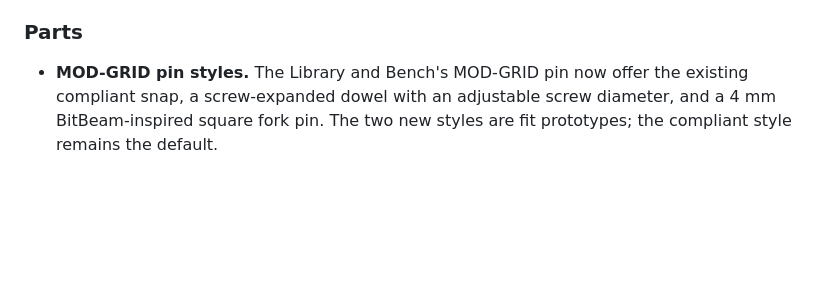
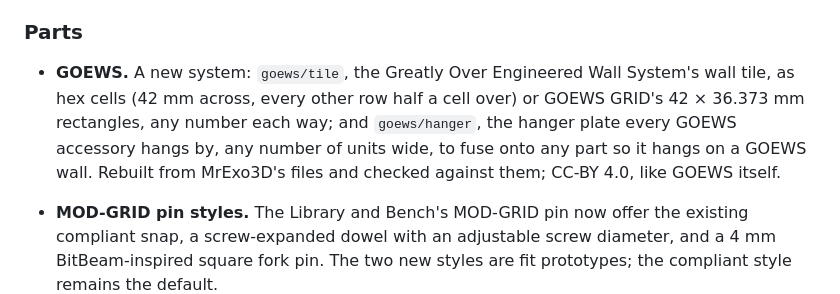
Before and after one commit to dnnsmnstrr/connector-foundry, a Markdown page: CHANGELOG.md, the part around the change. Drawn GitHub-style; blank space fills up the shorter version.

```diff
--- a/CHANGELOG.md
+++ b/CHANGELOG.md
@@ -33,6 +33,11 @@ runs the latest `main` at https://dnnsmnstrr.github.io/connector-foundry/app/.
 
 ### Parts
 
+- **GOEWS.** A new system: `goews/tile`, the Greatly Over Engineered Wall System's wall tile, as
+  hex cells (42 mm across, every other row half a cell over) or GOEWS GRID's 42 × 36.373 mm
+  rectangles, any number each way; and `goews/hanger`, the hanger plate every GOEWS accessory
+  hangs by, any number of units wide, to fuse onto any part so it hangs on a GOEWS wall. Rebuilt from
+  MrExo3D's files and checked against them; CC-BY 4.0, like GOEWS itself.
 - **MOD-GRID pin styles.** The Library and Bench's MOD-GRID pin now offer the existing compliant
   snap, a screw-expanded dowel with an adjustable screw diameter, and a 4 mm BitBeam-inspired
   square fork pin. The two new styles are fit prototypes; the compliant style remains the default.
```
Also changed, not shown: README.md (+6 -3 lines), docs/img/goews_hanger.png (added), docs/img/goews_tile.png (added), 7 other files.
